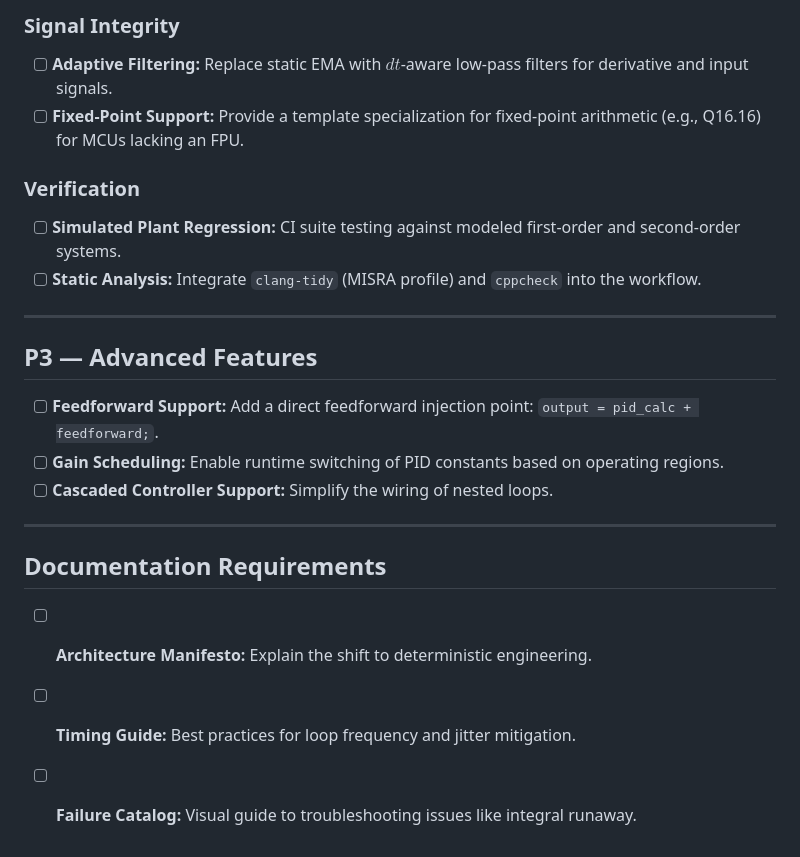
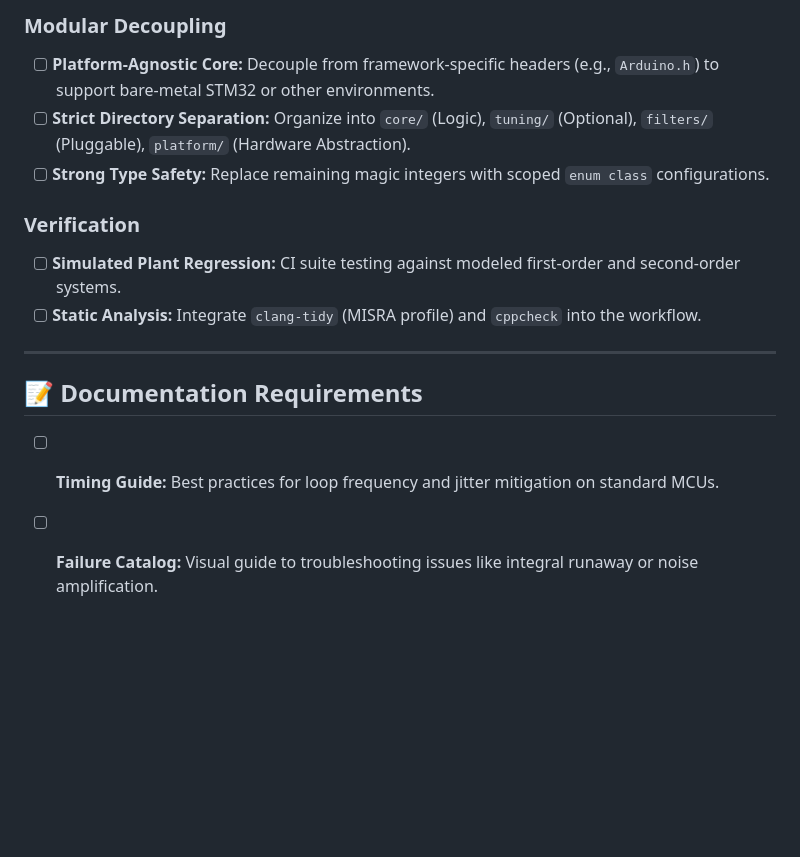
Before and after one commit to lily-osp/AutoTunePID, a Markdown page: TODO.md, the part around one of its changes. Drawn GitHub-style; blank space fills up the shorter version.

```diff
--- a/TODO.md
+++ b/TODO.md
@@ -55,7 +48,8 @@ This document tracks the evolution of `AutoTunePID` from a hobbyist-level librar
 
-### Signal Integrity
-- [ ] **Adaptive Filtering:** Replace static EMA with $dt$-aware low-pass filters for derivative and input signals.
-- [ ] **Fixed-Point Support:** Provide a template specialization for fixed-point arithmetic (e.g., Q16.16) for MCUs lacking an FPU.
+### Modular Decoupling
+- [ ] **Platform-Agnostic Core:** Decouple from framework-specific headers (e.g., `Arduino.h`) to support bare-metal STM32 or other environments.
+- [ ] **Strict Directory Separation:** Organize into `core/` (Logic), `tuning/` (Optional), `filters/` (Pluggable), `platform/` (Hardware Abstraction).
+- [ ] **Strong Type Safety:** Replace remaining magic integers with scoped `enum class` configurations.
 
 ### Verification
 - [ ] **Simulated Plant Regression:** CI suite testing against modeled first-order and second-order systems.
@@ -63,14 +57,6 @@ This document tracks the evolution of `AutoTunePID` from a hobbyist-level librar
 
 ---
 
-## P3 — Advanced Features
-- [ ] **Feedforward Support:** Add a direct feedforward injection point: `output = pid_calc + feedforward;`.
-- [ ] **Gain Scheduling:** Enable runtime switching of PID constants based on operating regions.
-- [ ] **Cascaded Controller Support:** Simplify the wiring of nested loops.
-
----
-
-## Documentation Requirements
-- [ ] **Architecture Manifesto:** Explain the shift to deterministic engineering.
-- [ ] **Timing Guide:** Best practices for loop frequency and jitter mitigation.
-- [ ] **Failure Catalog:** Visual guide to troubleshooting issues like integral runaway.
+## 📝 Documentation Requirements
+- [ ] **Timing Guide:** Best practices for loop frequency and jitter mitigation on standard MCUs.
+- [ ] **Failure Catalog:** Visual guide to troubleshooting issues like integral runaway or noise amplification.
```
Also changed, not shown: other parts of TODO.md (+27 -34 lines).
